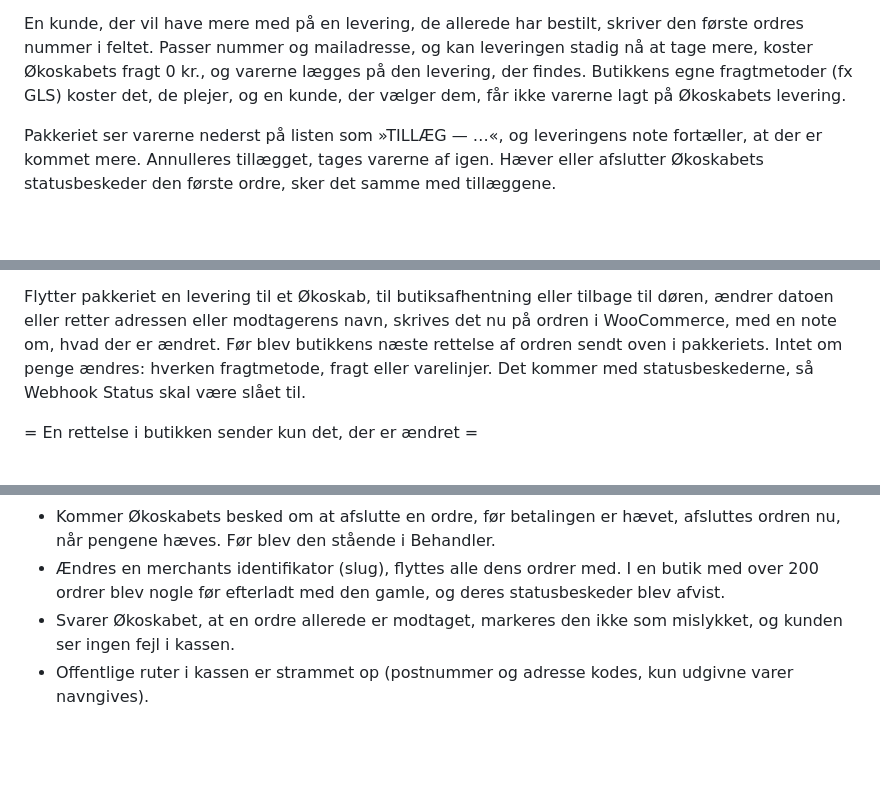
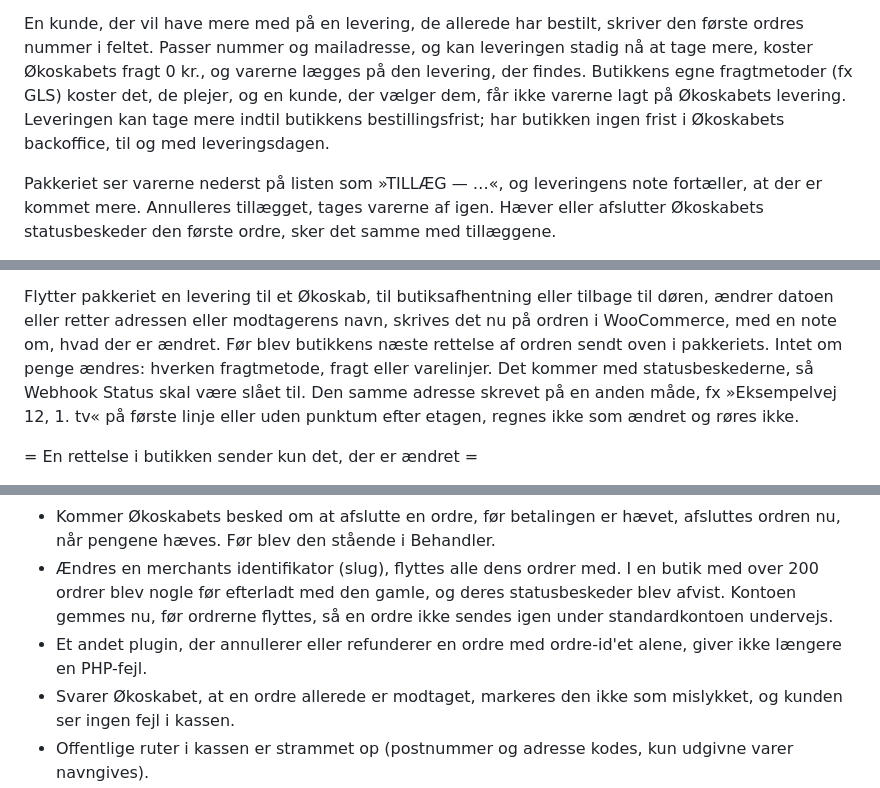
Before and after one commit to okoskabet/okoskabet-woocommerce-plugin, a Markdown page: CHANGELOG.md, 3 parts joined by grey strips. GitHub-like rendering; blank space fills up the shorter version.

Commit message:
Changelog: etagen, tillæg uden frist, omdøbning og annullering
Co-Authored-By: Claude Opus 5.5 <noreply@anthropic.com>

```diff
--- a/CHANGELOG.md
+++ b/CHANGELOG.md
@@ -19,7 +19,8 @@ skriver den første ordres nummer i feltet. Passer nummer og mailadresse, og kan
 leveringen stadig nå at tage mere, koster Økoskabets fragt 0 kr., og varerne
 lægges på den levering, der findes. Butikkens egne fragtmetoder (fx GLS) koster
 det, de plejer, og en kunde, der vælger dem, får ikke varerne lagt på
-Økoskabets levering.
+Økoskabets levering. Leveringen kan tage mere indtil butikkens bestillingsfrist;
+har butikken ingen frist i Økoskabets backoffice, til og med leveringsdagen.
 
 Pakkeriet ser varerne nederst på listen som »TILLÆG — …«, og leveringens note
 fortæller, at der er kommet mere. Annulleres tillægget, tages varerne af igen.
@@ -58,7 +59,9 @@ tilbage til døren, ændrer datoen eller retter adressen eller modtagerens navn,
 skrives det nu på ordren i WooCommerce, med en note om, hvad der er ændret. Før
 blev butikkens næste rettelse af ordren sendt oven i pakkeriets. Intet om penge
 ændres: hverken fragtmetode, fragt eller varelinjer. Det kommer med
-statusbeskederne, så Webhook Status skal være slået til.
+statusbeskederne, så Webhook Status skal være slået til. Den samme adresse
+skrevet på en anden måde, fx »Eksempelvej 12, 1. tv« på første linje eller
+uden punktum efter etagen, regnes ikke som ændret og røres ikke.
 
 = En rettelse i butikken sender kun det, der er ændret =
 
@@ -124,7 +127,10 @@ slået fra, eller webhookens secret ikke passer.
   afsluttes ordren nu, når pengene hæves. Før blev den stående i Behandler.
 - Ændres en merchants identifikator (slug), flyttes alle dens ordrer med. I en
   butik med over 200 ordrer blev nogle før efterladt med den gamle, og deres
-  statusbeskeder blev afvist.
+  statusbeskeder blev afvist. Kontoen gemmes nu, før ordrerne flyttes, så en
+  ordre ikke sendes igen under standardkontoen undervejs.
+- Et andet plugin, der annullerer eller refunderer en ordre med ordre-id'et
+  alene, giver ikke længere en PHP-fejl.
 - Svarer Økoskabet, at en ordre allerede er modtaget, markeres den ikke som
   mislykket, og kunden ser ingen fejl i kassen.
 - Offentlige ruter i kassen er strammet op (postnummer og adresse kodes, kun
```
